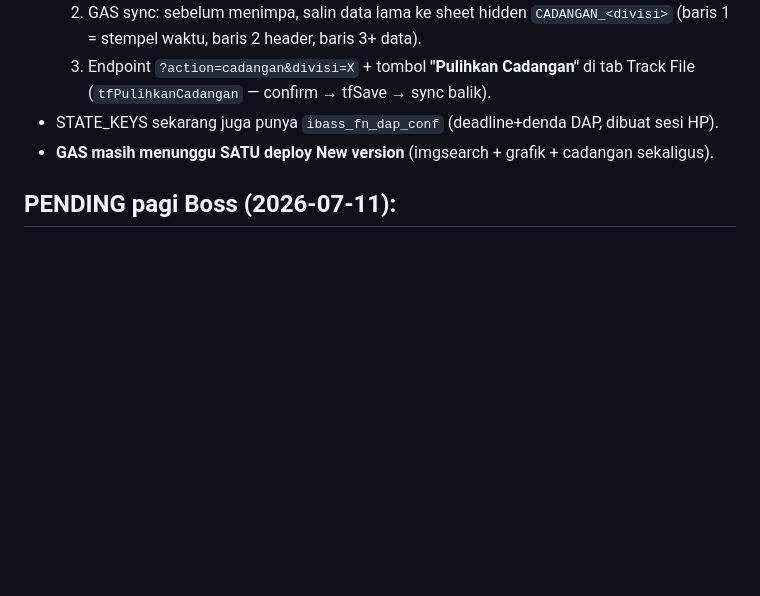
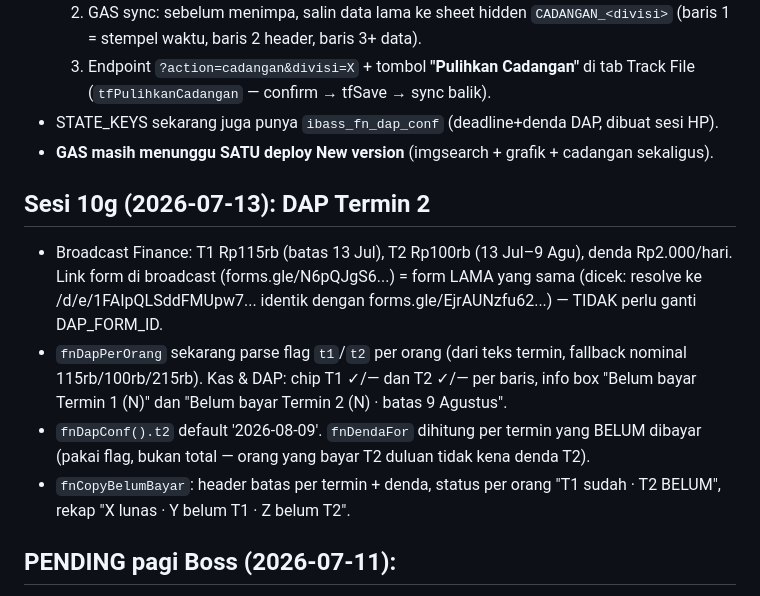
Before and after one commit to raiii-png/ibass2026, a Markdown page: memory/ibass-project-state.md, the part around the change. Drawn GitHub-style; blank space fills up the shorter version.

Commit message:
docs: memory sesi 10g — DAP termin 2
Co-Authored-By: Claude Fable 5 <noreply@anthropic.com>

```diff
--- a/memory/ibass-project-state.md
+++ b/memory/ibass-project-state.md
@@ -150,6 +150,18 @@ metadata:
 - STATE_KEYS sekarang juga punya `ibass_fn_dap_conf` (deadline+denda DAP, dibuat sesi HP).
 - **GAS masih menunggu SATU deploy New version** (imgsearch + grafik + cadangan sekaligus).
 
+## Sesi 10g (2026-07-13): DAP Termin 2
+- Broadcast Finance: T1 Rp115rb (batas 13 Jul), T2 Rp100rb (13 Jul–9 Agu), denda Rp2.000/hari.
+  Link form di broadcast (forms.gle/N6pQJgS6...) = form LAMA yang sama (dicek: resolve ke
+  /d/e/1FAIpQLSddFMUpw7... identik dengan forms.gle/EjrAUNzfu62...) — TIDAK perlu ganti DAP_FORM_ID.
+- `fnDapPerOrang` sekarang parse flag `t1`/`t2` per orang (dari teks termin, fallback nominal
+  115rb/100rb/215rb). Kas & DAP: chip T1 ✓/— dan T2 ✓/— per baris, info box "Belum bayar
+  Termin 1 (N)" dan "Belum bayar Termin 2 (N) · batas 9 Agustus".
+- `fnDapConf().t2` default '2026-08-09'. `fnDendaFor` dihitung per termin yang BELUM dibayar
+  (pakai flag, bukan total — orang yang bayar T2 duluan tidak kena denda T2).
+- `fnCopyBelumBayar`: header batas per termin + denda, status per orang "T1 sudah · T2 BELUM",
+  rekap "X lunas · Y belum T1 · Z belum T2".
+
 ## PENDING pagi Boss (2026-07-11):
 1. Paste .gs terbaru → di editor RUN fungsi apa saja (mis. doGet) → dialog izin → Allow
    (UrlFetchApp + Drive) → Deploy New version. Tanpa ini: AI, foto bukti, sync state MATI
```
